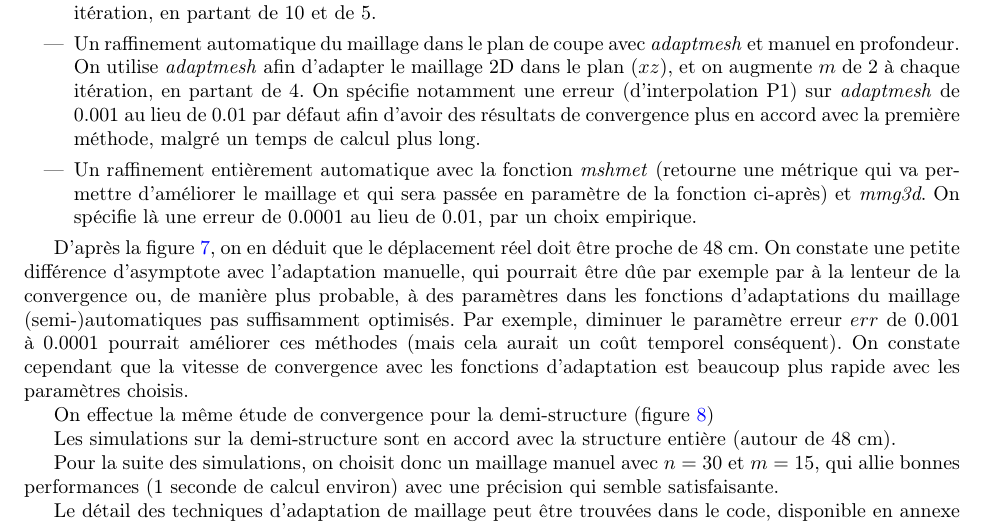
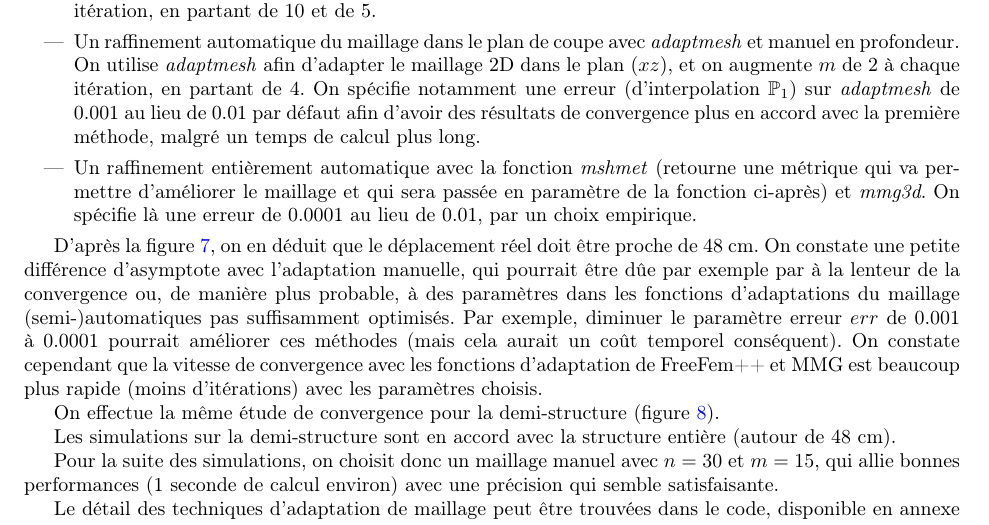
Before and after one commit to florian6973/finite-elements-project, a LaTeX paper (main.tex, which reads epaisseur_fixe.tex): part of page 9 of 14, cut so that both start at the same text. Compiled offline with pdfLaTeX.

Commit message:
Fin Rapport (correction)

```diff
--- a/epaisseur_fixe.tex
+++ b/epaisseur_fixe.tex
@@ -104,7 +104,7 @@ Dans cette partie, nous résolvons le problème variationnel avec l'épaisseur f
         \item Un raffinement automatique du maillage dans le plan de coupe avec \emph{adaptmesh} et manuel en profondeur. On utilise \emph{adaptmesh} afin d'adapter le maillage 2D
         dans le plan $(xz)$,
                 et on augmente $m$ de 2 à chaque itération, en partant de 4. On spécifie
-                notamment une erreur (d'interpolation P1) sur \emph{adaptmesh} de 0.001 au lieu de 0.01 par défaut afin d'avoir des
+                notamment une erreur (d'interpolation $\mathbb{P}_1$) sur \emph{adaptmesh} de 0.001 au lieu de 0.01 par défaut afin d'avoir des
                 résultats de convergence plus en accord avec la première méthode, malgré un temps de calcul plus long.
         \item Un raffinement entièrement automatique avec la fonction \emph{mshmet} (retourne une métrique qui va permettre
         d'améliorer le maillage et qui sera passée en paramètre de la fonction ci-après) et \emph{mmg3d}.
@@ -124,9 +124,10 @@ Dans cette partie, nous résolvons le problème variationnel avec l'épaisseur f
     D'après la figure \ref{fig:cvg}, on en déduit que le déplacement réel doit être proche de 48 cm. On constate une petite différence d'asymptote avec l'adaptation manuelle,
     qui pourrait être dûe par exemple par à la lenteur de la convergence ou, de manière plus probable, à des paramètres dans les fonctions d'adaptations du maillage
     (semi-)automatiques pas suffisamment optimisés. Par exemple, diminuer le paramètre erreur $err$ de 0.001 à 0.0001 pourrait améliorer ces méthodes (mais cela aurait un
-    coût temporel conséquent). On constate cependant que la vitesse de convergence avec les fonctions d'adaptation est beaucoup plus rapide avec les paramètres choisis.
+    coût temporel conséquent). On constate cependant que la vitesse de convergence avec les fonctions d'adaptation de FreeFem++
+    et MMG est beaucoup plus rapide (moins d'itérations) avec les paramètres choisis.
 
-    On effectue la même étude de convergence pour la demi-structure (figure \ref{fig:h_cvg})
+    On effectue la même étude de convergence pour la demi-structure (figure \ref{fig:h_cvg}).
 
     \begin{figure}
         \begin{center}
```
